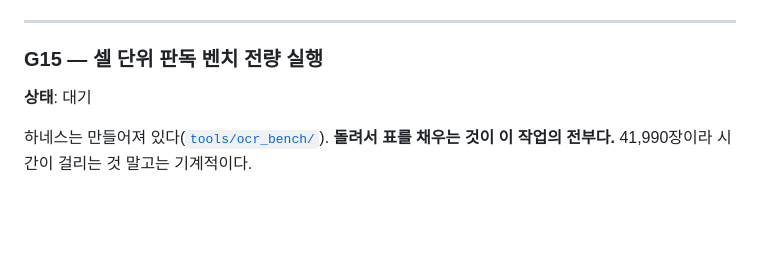
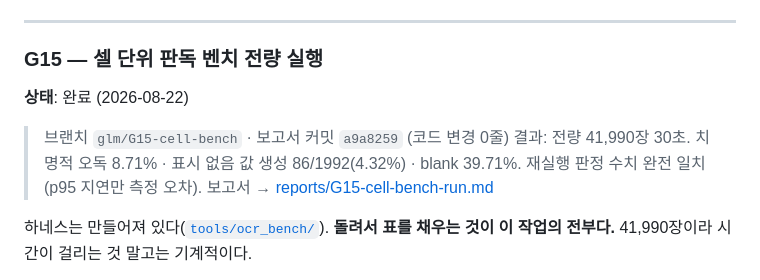
Before and after one commit to kybird/SugarScan, a Markdown page: docs/GLM_TASKS.md, the part around the change. Drawn GitHub-style; blank space fills up the shorter version.

Commit message:
docs: mark G15 complete

```diff
--- a/docs/GLM_TASKS.md
+++ b/docs/GLM_TASKS.md
@@ -729,7 +729,12 @@ G1·G7·G8·G11 이 전부 같은 종류의 실수를 손으로 막고 있다
 
 ### G15 — 셀 단위 판독 벤치 전량 실행
 
-**상태**: 대기
+**상태**: 완료 (2026-08-22)
+
+> 브랜치 `glm/G15-cell-bench` · 보고서 커밋 `a9a8259` (코드 변경 0줄)
+> 결과: 전량 41,990장 30초. 치명적 오독 8.71% · 표시 없음 값 생성 86/1992(4.32%)
+> · blank 39.71%. 재실행 판정 수치 완전 일치(p95 지연만 측정 오차).
+> 보고서 → [reports/G15-cell-bench-run.md](reports/G15-cell-bench-run.md)
 
 하네스는 만들어져 있다([`tools/ocr_bench/`](../tools/ocr_bench/README.md)).
 **돌려서 표를 채우는 것이 이 작업의 전부다.** 41,990장이라 시간이 걸리는 것 말고는
```
